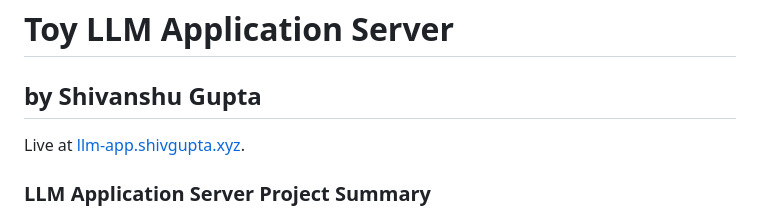
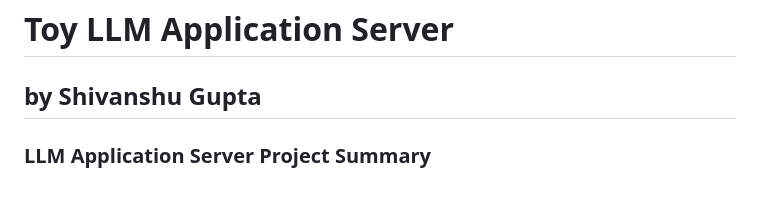
Before and after one commit to shiv248/agnostic-llm-app-server, a Markdown page: README.md, the part around the change. Drawn GitHub-style; blank space fills up the shorter version.

```diff
--- a/README.md
+++ b/README.md
@@ -1,7 +1,5 @@
 # Toy LLM Application Server
 ## by Shivanshu Gupta
-
-Live at [llm-app.shivgupta.xyz](https://llm-app.shivgupta.xyz/).
 
 ### LLM Application Server Project Summary
 
```
